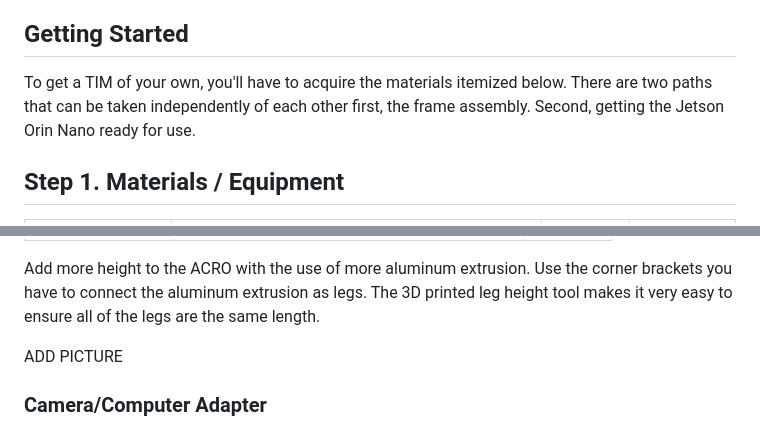
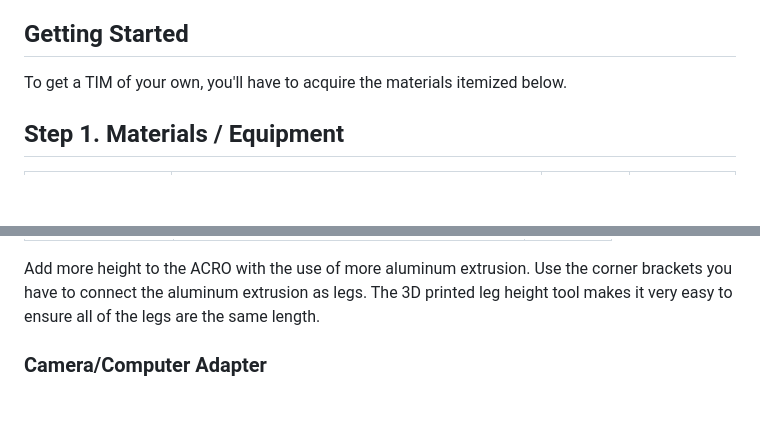
Before and after one commit to temporalecologylab/TreeRings, a Markdown page: README.md, 2 parts joined by grey strips. GitHub-like rendering; blank space fills up the shorter version.

Commit message:
removing some self notes

```diff
--- a/README.md
+++ b/README.md
@@ -19,7 +19,7 @@ While this was designed to capture tree cookies, in theory this should also be a
 
 ## Getting Started
 
-To get a TIM of your own, you'll have to acquire the materials itemized below. There are two paths that can be taken independently of each other first, the frame assembly. Second, getting the Jetson Orin Nano ready for use.
+To get a TIM of your own, you'll have to acquire the materials itemized below.
 
 ## Step 1. Materials / Equipment
 
@@ -84,8 +84,6 @@ Before everything else is connected, it's best to try to test out the machine. W
 | | 250mm x 20mm x 20mm aluminum extrusion | 4 |
 
 Add more height to the ACRO with the use of more aluminum extrusion. Use the corner brackets you have to connect the aluminum extrusion as legs. The 3D printed leg height tool makes it very easy to ensure all of the legs are the same length.
-
-ADD PICTURE
 
 ### Camera/Computer Adapter
 <img src="./docs/content/camera_lens_holder_exploded.png" width=50% height=50%>
```
